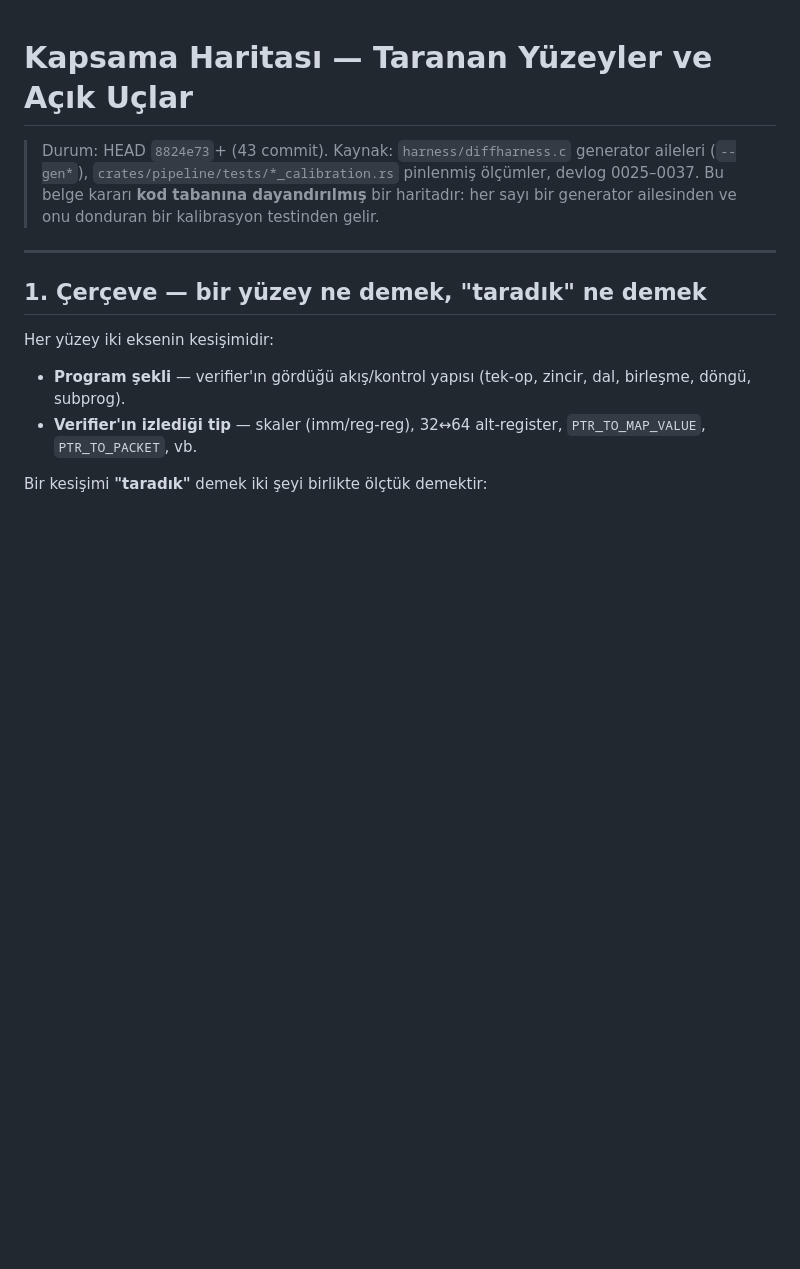
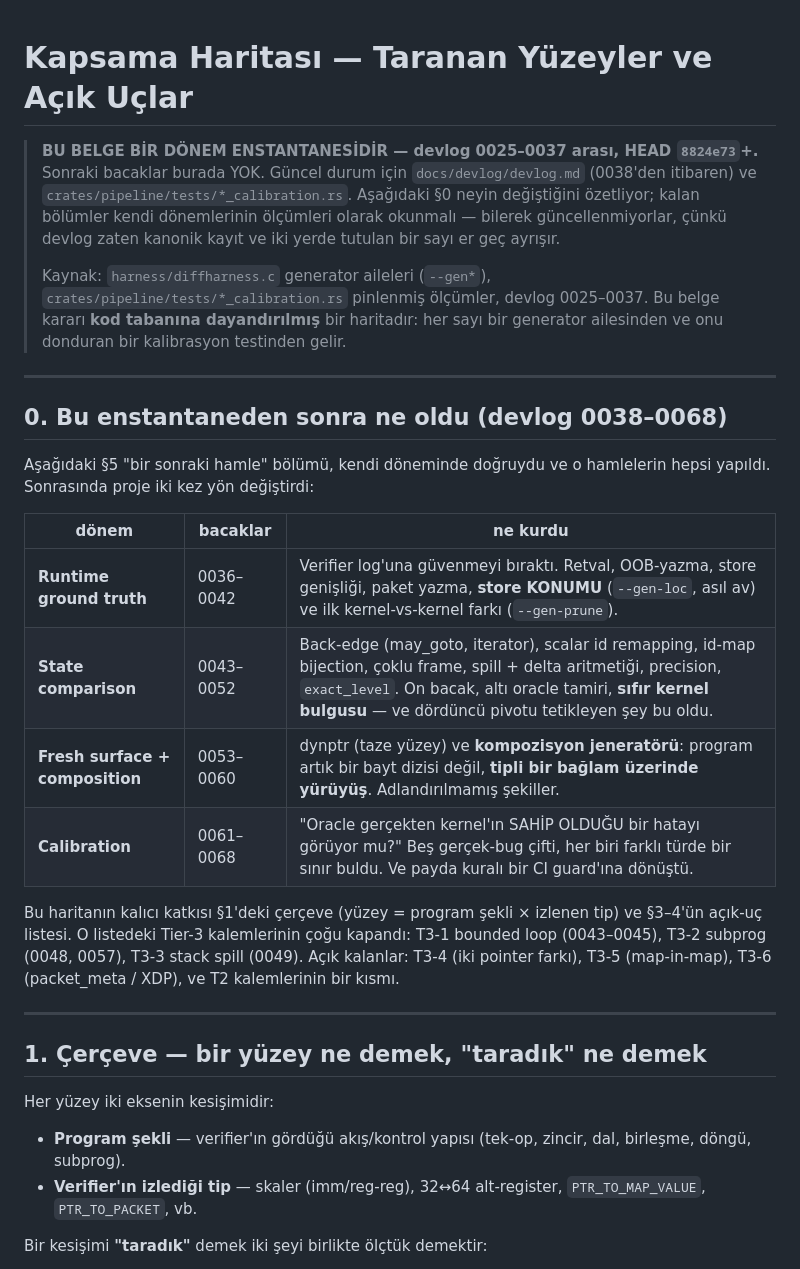
Before and after one commit to xgfhh0x11/verifierloop, a Markdown page: docs/COVERAGE-MAP.md, the part around the change. GitHub-like rendering; blank space fills up the shorter version.

Commit message:
docs: date the coverage map to its own era and bridge it forward
COVERAGE-MAP.md still announced itself as current at HEAD 8824e73 (43 commits, devlog
0025-0037) — twenty-five legs ago. A stale document that presents itself as current is
worse than one that dates itself, because every number in it reads as a live measurement.

It is now labelled a SNAPSHOT of its era, with a new section 0 bridging to what followed:
the runtime-ground-truth era (0036-0042), state comparison (0043-0052), fresh surface and
composition (0053-0060), and calibration (0061-0068). The remaining sections stay as their
era's measurements and are deliberately NOT updated — the devlog is the canonical record,
and a number kept in two places eventually disagrees with itself.

Also reconciled against reality: the Tier-3 open-ends this map listed have mostly closed —
T3-1 bounded loop (0043-0045), T3-2 subprog (0048, 0057), T3-3 stack spill (0049). Still
open: T3-4 pointer difference, T3-5 map-in-map, T3-6 packet_meta / XDP.

```diff
--- a/docs/COVERAGE-MAP.md
+++ b/docs/COVERAGE-MAP.md
@@ -1,9 +1,35 @@
 # Kapsama Haritası — Taranan Yüzeyler ve Açık Uçlar
 
-> Durum: HEAD `8824e73`+ (43 commit). Kaynak: `harness/diffharness.c` generator aileleri
-> (`--gen*`), `crates/pipeline/tests/*_calibration.rs` pinlenmiş ölçümler, devlog 0025–0037.
+> **BU BELGE BİR DÖNEM ENSTANTANESİDİR — devlog 0025–0037 arası, HEAD `8824e73`+.**
+> Sonraki bacaklar burada YOK. Güncel durum için `docs/devlog/devlog.md` (0038'den
+> itibaren) ve `crates/pipeline/tests/*_calibration.rs`. Aşağıdaki §0 neyin değiştiğini
+> özetliyor; kalan bölümler kendi dönemlerinin ölçümleri olarak okunmalı — bilerek
+> güncellenmiyorlar, çünkü devlog zaten kanonik kayıt ve iki yerde tutulan bir sayı er geç
+> ayrışır.
+>
+> Kaynak: `harness/diffharness.c` generator aileleri (`--gen*`),
+> `crates/pipeline/tests/*_calibration.rs` pinlenmiş ölçümler, devlog 0025–0037.
 > Bu belge kararı **kod tabanına dayandırılmış** bir haritadır: her sayı bir generator
 > ailesinden ve onu donduran bir kalibrasyon testinden gelir.
+
+---
+
+## 0. Bu enstantaneden sonra ne oldu (devlog 0038–0068)
+
+Aşağıdaki §5 "bir sonraki hamle" bölümü, kendi döneminde doğruydu ve o hamlelerin hepsi
+yapıldı. Sonrasında proje iki kez yön değiştirdi:
+
+| dönem | bacaklar | ne kurdu |
+|---|---|---|
+| **Runtime ground truth** | 0036–0042 | Verifier log'una güvenmeyi bıraktı. Retval, OOB-yazma, store genişliği, paket yazma, **store KONUMU** (`--gen-loc`, asıl av) ve ilk kernel-vs-kernel farkı (`--gen-prune`). |
+| **State comparison** | 0043–0052 | Back-edge (may_goto, iterator), scalar id remapping, id-map bijection, çoklu frame, spill + delta aritmetiği, precision, `exact_level`. On bacak, altı oracle tamiri, **sıfır kernel bulgusu** — ve dördüncü pivotu tetikleyen şey bu oldu. |
+| **Fresh surface + composition** | 0053–0060 | dynptr (taze yüzey) ve **kompozisyon jeneratörü**: program artık bir bayt dizisi değil, **tipli bir bağlam üzerinde yürüyüş**. Adlandırılmamış şekiller. |
+| **Calibration** | 0061–0068 | "Oracle gerçekten kernel'ın SAHİP OLDUĞU bir hatayı görüyor mu?" Beş gerçek-bug çifti, her biri farklı türde bir sınır buldu. Ve payda kuralı bir CI guard'ına dönüştü. |
+
+Bu haritanın kalıcı katkısı §1'deki çerçeve (yüzey = program şekli × izlenen tip) ve §3–4'ün
+açık-uç listesi. O listedeki Tier-3 kalemlerinin çoğu kapandı: T3-1 bounded loop (0043–0045),
+T3-2 subprog (0048, 0057), T3-3 stack spill (0049). Açık kalanlar: T3-4 (iki pointer farkı),
+T3-5 (map-in-map), T3-6 (packet_meta / XDP), ve T2 kalemlerinin bir kısmı.
 
 ---
 
```
